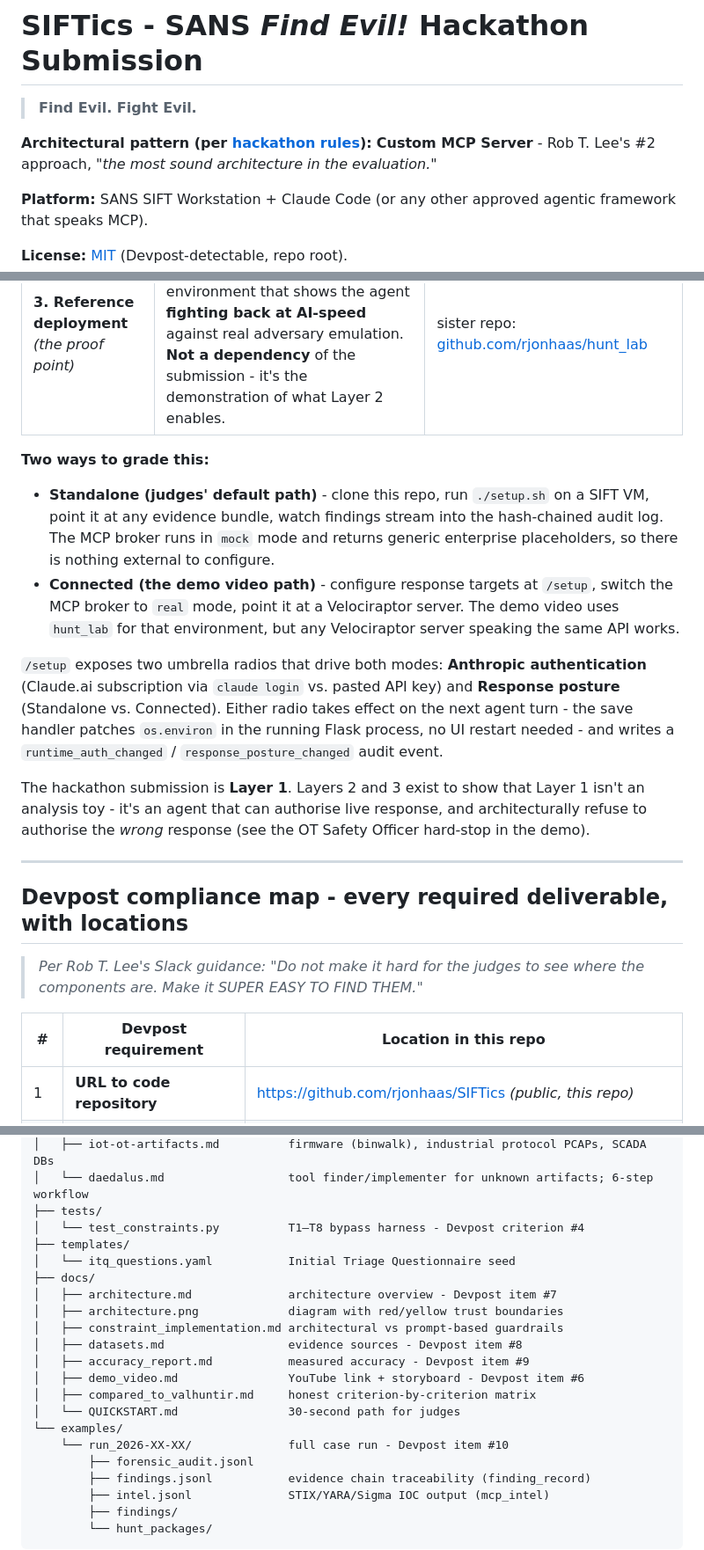
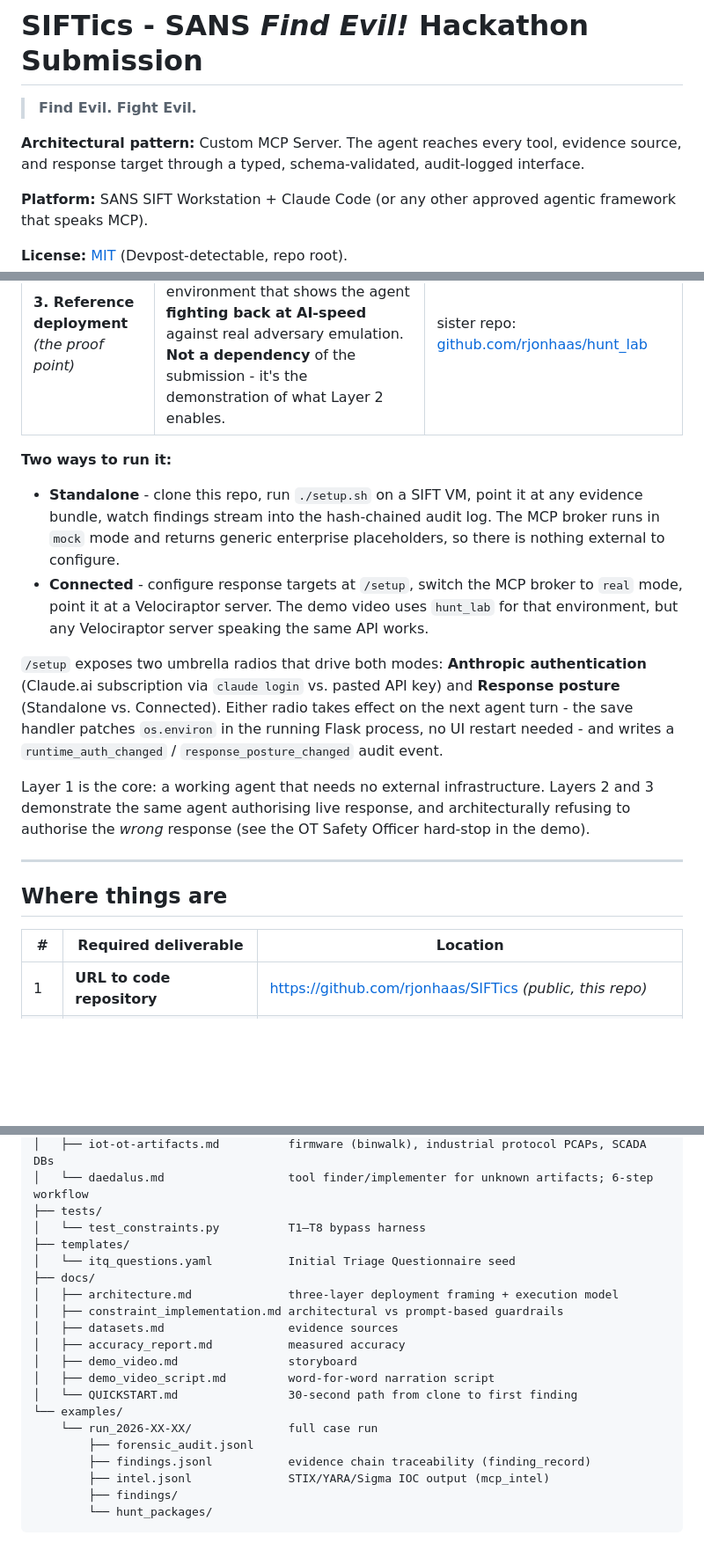
Before and after one commit to rjonhaas/SIFTics, a Markdown page: README.md, 3 parts joined by grey strips. Shown at 88% size. Drawn GitHub-style; blank space fills up the shorter version.

```diff
--- a/README.md
+++ b/README.md
@@ -2,7 +2,7 @@
 
 > **Find Evil. Fight Evil.**
 
-**Architectural pattern (per [hackathon rules](https://findevil.devpost.com)):** **Custom MCP Server** - Rob T. Lee's #2 approach, *"the most sound architecture in the evaluation."*
+**Architectural pattern:** Custom MCP Server. The agent reaches every tool, evidence source, and response target through a typed, schema-validated, audit-logged interface.
 
 **Platform:** SANS SIFT Workstation + Claude Code (or any other approved agentic framework that speaks MCP).
 
@@ -22,22 +22,20 @@ The submission is structured in three deliberately-separated layers. A judge can
 | **2. Integration contract** *(the architecture)* | A typed MCP tool surface that any environment can plug into - Velociraptor, an EDR, a TIP, an Entra ID tenant. The agent doesn't know or care which vendor is on the other side; the contract is identical. | `mcp_broker/`, `mcp_containment/`, `mcp_intel/` - each with a `_MODE = mock \| real` flag |
 | **3. Reference deployment** *(the proof point)* | A live Caldera + Velociraptor + ELK + Active-Directory environment that shows the agent **fighting back at AI-speed** against real adversary emulation. **Not a dependency** of the submission - it's the demonstration of what Layer 2 enables. | sister repo: [github.com/rjonhaas/hunt_lab](https://github.com/rjonhaas/hunt_lab) |
 
-**Two ways to grade this:**
+**Two ways to run it:**
 
-- **Standalone (judges' default path)** - clone this repo, run `./setup.sh` on a SIFT VM, point it at any evidence bundle, watch findings stream into the hash-chained audit log. The MCP broker runs in `mock` mode and returns generic enterprise placeholders, so there is nothing external to configure.
-- **Connected (the demo video path)** - configure response targets at `/setup`, switch the MCP broker to `real` mode, point it at a Velociraptor server. The demo video uses `hunt_lab` for that environment, but any Velociraptor server speaking the same API works.
+- **Standalone** - clone this repo, run `./setup.sh` on a SIFT VM, point it at any evidence bundle, watch findings stream into the hash-chained audit log. The MCP broker runs in `mock` mode and returns generic enterprise placeholders, so there is nothing external to configure.
+- **Connected** - configure response targets at `/setup`, switch the MCP broker to `real` mode, point it at a Velociraptor server. The demo video uses `hunt_lab` for that environment, but any Velociraptor server speaking the same API works.
 
 `/setup` exposes two umbrella radios that drive both modes: **Anthropic authentication** (Claude.ai subscription via `claude login` vs. pasted API key) and **Response posture** (Standalone vs. Connected). Either radio takes effect on the next agent turn - the save handler patches `os.environ` in the running Flask process, no UI restart needed - and writes a `runtime_auth_changed` / `response_posture_changed` audit event.
 
-The hackathon submission is **Layer 1**. Layers 2 and 3 exist to show that Layer 1 isn't an analysis toy - it's an agent that can authorise live response, and architecturally refuse to authorise the *wrong* response (see the OT Safety Officer hard-stop in the demo).
+Layer 1 is the core: a working agent that needs no external infrastructure. Layers 2 and 3 demonstrate the same agent authorising live response, and architecturally refusing to authorise the *wrong* response (see the OT Safety Officer hard-stop in the demo).
 
 ---
 
-## Devpost compliance map - every required deliverable, with locations
+## Where things are
 
-> *Per Rob T. Lee's Slack guidance: "Do not make it hard for the judges to see where the components are. Make it SUPER EASY TO FIND THEM."*
-
-| # | Devpost requirement | Location in this repo |
+| # | Required deliverable | Location |
 |---|---|---|
 | 1 | **URL to code repository** | [https://github.com/rjonhaas/SIFTics](https://github.com/rjonhaas/SIFTics) *(public, this repo)* |
 | 2 | **Open-source license (MIT or Apache 2.0)** | [`LICENSE`](LICENSE) *(repo root, MIT)* |
@@ -246,20 +244,19 @@ pipx install --editable .
 │   ├── iot-ot-artifacts.md          firmware (binwalk), industrial protocol PCAPs, SCADA DBs
 │   └── daedalus.md                  tool finder/implementer for unknown artifacts; 6-step workflow
 ├── tests/
-│   └── test_constraints.py          T1–T8 bypass harness - Devpost criterion #4
+│   └── test_constraints.py          T1–T8 bypass harness
 ├── templates/
 │   └── itq_questions.yaml           Initial Triage Questionnaire seed
 ├── docs/
-│   ├── architecture.md              architecture overview - Devpost item #7
-│   ├── architecture.png             diagram with red/yellow trust boundaries
+│   ├── architecture.md              three-layer deployment framing + execution model
 │   ├── constraint_implementation.md architectural vs prompt-based guardrails
-│   ├── datasets.md                  evidence sources - Devpost item #8
-│   ├── accuracy_report.md           measured accuracy - Devpost item #9
-│   ├── demo_video.md                YouTube link + storyboard - Devpost item #6
-│   ├── compared_to_valhuntir.md     honest criterion-by-criterion matrix
-│   └── QUICKSTART.md                30-second path for judges
+│   ├── datasets.md                  evidence sources
+│   ├── accuracy_report.md           measured accuracy
+│   ├── demo_video.md                storyboard
+│   ├── demo_video_script.md         word-for-word narration script
+│   └── QUICKSTART.md                30-second path from clone to first finding
 └── examples/
-    └── run_2026-XX-XX/              full case run - Devpost item #10
+    └── run_2026-XX-XX/              full case run
         ├── forensic_audit.jsonl
         ├── findings.jsonl           evidence chain traceability (finding_record)
         ├── intel.jsonl              STIX/YARA/Sigma IOC output (mcp_intel)
```
Also changed, not shown: other parts of README.md (+14 -14 lines).
